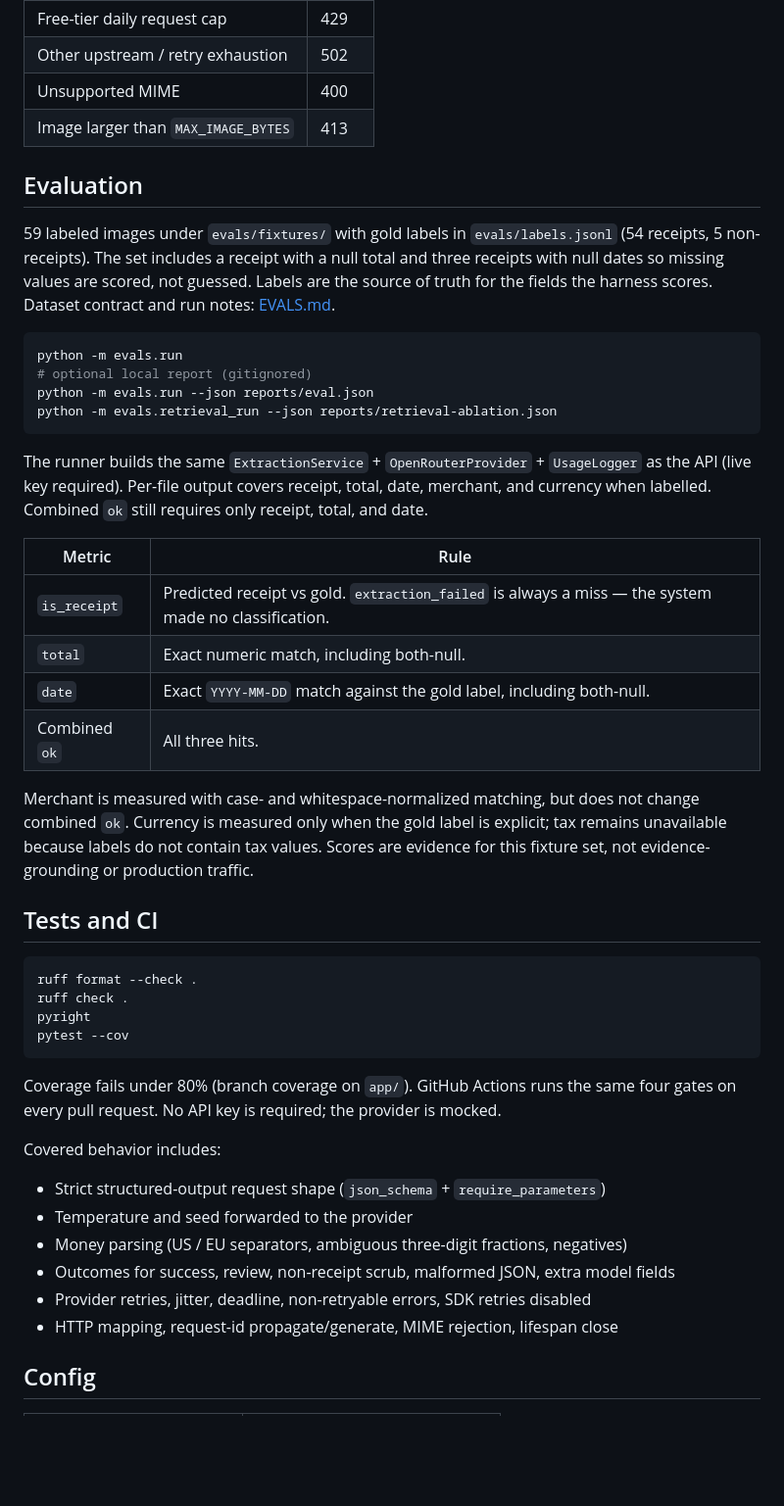
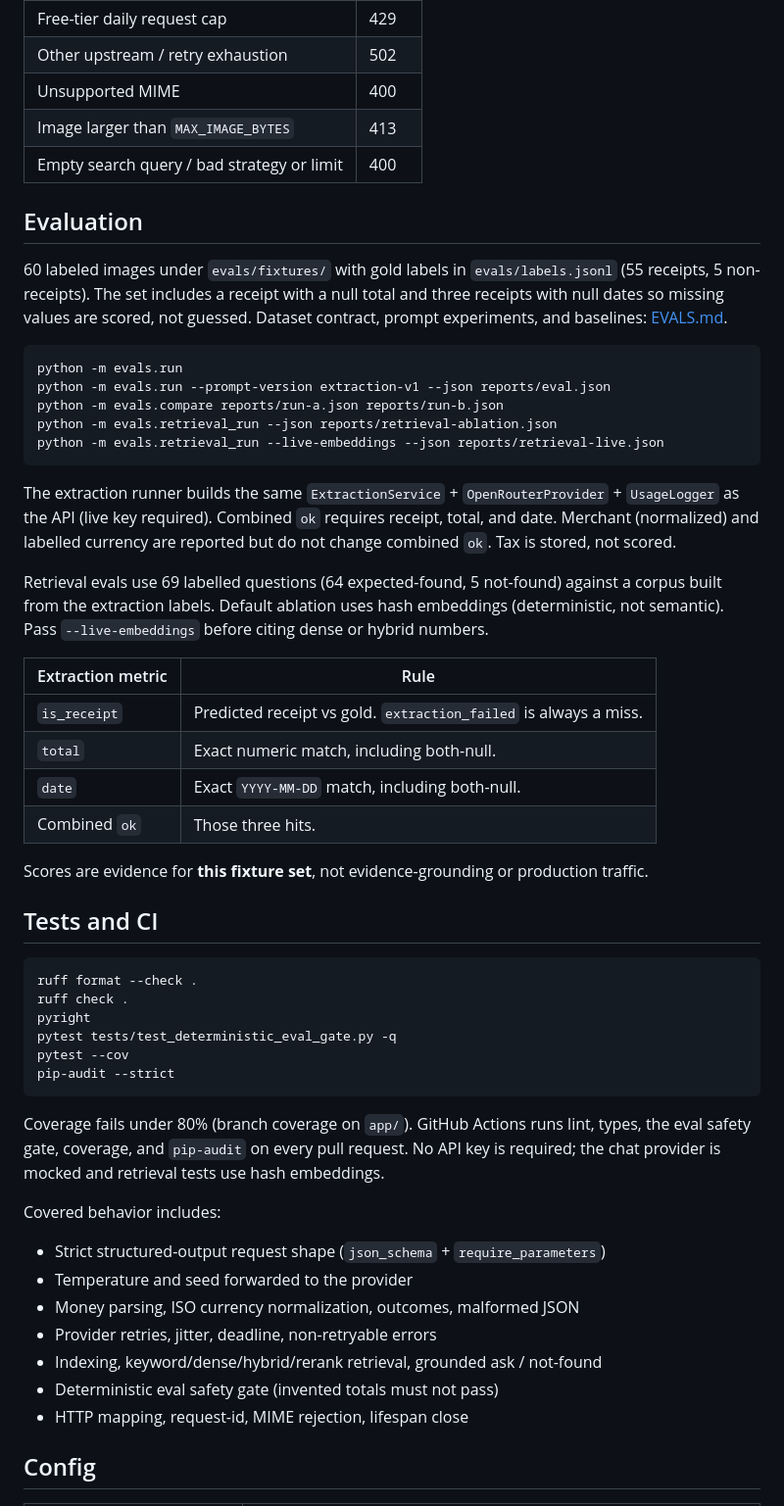
Before and after one commit to KirlosYousef/Receipty, a Markdown page: README.md, the part around one of its changes. Shown at 98% size. GitHub-like rendering; blank space fills up the shorter version.

````diff
--- a/README.md
+++ b/README.md
@@ -219,31 +253,32 @@ curl -s localhost:8000/v1/ingest/image \
 | Other upstream / retry exhaustion | 502 |
 | Unsupported MIME | 400 |
 | Image larger than `MAX_IMAGE_BYTES` | 413 |
+| Empty search query / bad strategy or limit | 400 |
 
 ## Evaluation
 
-59 labeled images under `evals/fixtures/` with gold labels in `evals/labels.jsonl` (54 receipts, 5 non-receipts). The set includes a receipt with a null total and three receipts with null dates so missing values are scored, not guessed. Labels are the source of truth for the fields the harness scores. Dataset contract and run notes: [EVALS.md](EVALS.md).
+60 labeled images under `evals/fixtures/` with gold labels in `evals/labels.jsonl` (55 receipts, 5 non-receipts). The set includes a receipt with a null total and three receipts with null dates so missing values are scored, not guessed. Dataset contract, prompt experiments, and baselines: [EVALS.md](EVALS.md).
 
 ```bash
 python -m evals.run
-# optional local report (gitignored)
-python -m evals.run --json reports/eval.json
+python -m evals.run --prompt-version extraction-v1 --json reports/eval.json
+python -m evals.compare reports/run-a.json reports/run-b.json
 python -m evals.retrieval_run --json reports/retrieval-ablation.json
+python -m evals.retrieval_run --live-embeddings --json reports/retrieval-live.json
 ```
 
-The runner builds the same `ExtractionService` + `OpenRouterProvider` + `UsageLogger` as the API (live key required). Per-file output covers receipt, total, date, merchant, and currency when labelled. Combined `ok` still requires only receipt, total, and date.
+The extraction runner builds the same `ExtractionService` + `OpenRouterProvider` + `UsageLogger` as the API (live key required). Combined `ok` requires receipt, total, and date. Merchant (normalized) and labelled currency are reported but do not change combined `ok`. Tax is stored, not scored.
 
-| Metric | Rule |
+Retrieval evals use 69 labelled questions (64 expected-found, 5 not-found) against a corpus built from the extraction labels. Default ablation uses hash embeddings (deterministic, not semantic). Pass `--live-embeddings` before citing dense or hybrid numbers.
+
+| Extraction metric | Rule |
 | --- | --- |
-| `is_receipt` | Predicted receipt vs gold. `extraction_failed` is always a miss — the system made no classification. |
+| `is_receipt` | Predicted receipt vs gold. `extraction_failed` is always a miss. |
 | `total` | Exact numeric match, including both-null. |
-| `date` | Exact `YYYY-MM-DD` match against the gold label, including both-null. |
-| Combined `ok` | All three hits. |
+| `date` | Exact `YYYY-MM-DD` match, including both-null. |
+| Combined `ok` | Those three hits. |
 
-Merchant is measured with case- and whitespace-normalized matching, but does not
-change combined `ok`. Currency is measured only when the gold label is explicit;
-tax remains unavailable because labels do not contain tax values. Scores are
-evidence for this fixture set, not evidence-grounding or production traffic.
+Scores are evidence for **this fixture set**, not evidence-grounding or production traffic.
 
 ## Tests and CI
 
@@ -251,19 +286,22 @@ evidence for this fixture set, not evidence-grounding or production traffic.
 ruff format --check .
 ruff check .
 pyright
+pytest tests/test_deterministic_eval_gate.py -q
 pytest --cov
+pip-audit --strict
 ```
 
-Coverage fails under 80% (branch coverage on `app/`). GitHub Actions runs the same four gates on every pull request. No API key is required; the provider is mocked.
+Coverage fails under 80% (branch coverage on `app/`). GitHub Actions runs lint, types, the eval safety gate, coverage, and `pip-audit` on every pull request. No API key is required; the chat provider is mocked and retrieval tests use hash embeddings.
 
 Covered behavior includes:
 
 - Strict structured-output request shape (`json_schema` + `require_parameters`)
 - Temperature and seed forwarded to the provider
-- Money parsing (US / EU separators, ambiguous three-digit fractions, negatives)
-- Outcomes for success, review, non-receipt scrub, malformed JSON, extra model fields
-- Provider retries, jitter, deadline, non-retryable errors, SDK retries disabled
-- HTTP mapping, request-id propagate/generate, MIME rejection, lifespan close
+- Money parsing, ISO currency normalization, outcomes, malformed JSON
+- Provider retries, jitter, deadline, non-retryable errors
+- Indexing, keyword/dense/hybrid/rerank retrieval, grounded ask / not-found
+- Deterministic eval safety gate (invented totals must not pass)
+- HTTP mapping, request-id, MIME rejection, lifespan close
 
 ## Config
 
````
Also changed, not shown: other parts of README.md (+86 -51 lines), EVALS.md (+7 -4 lines).
